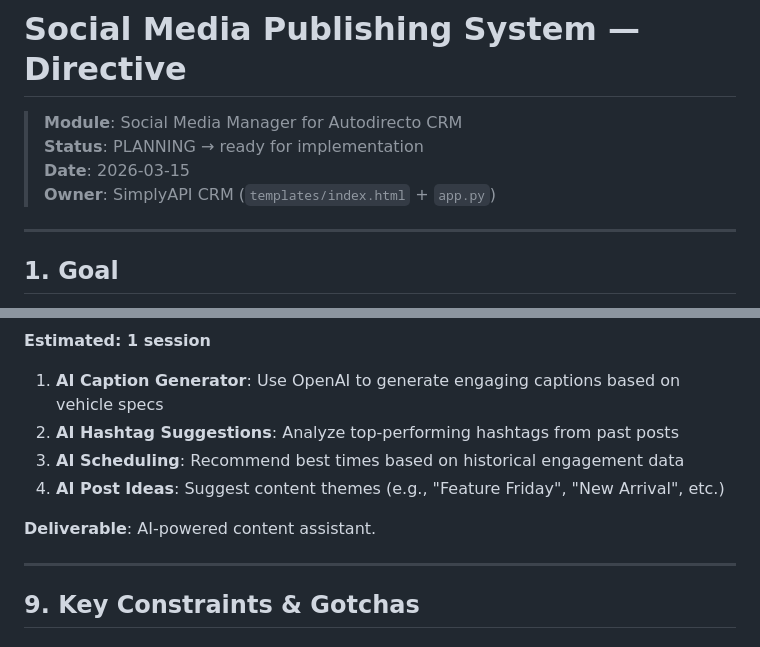
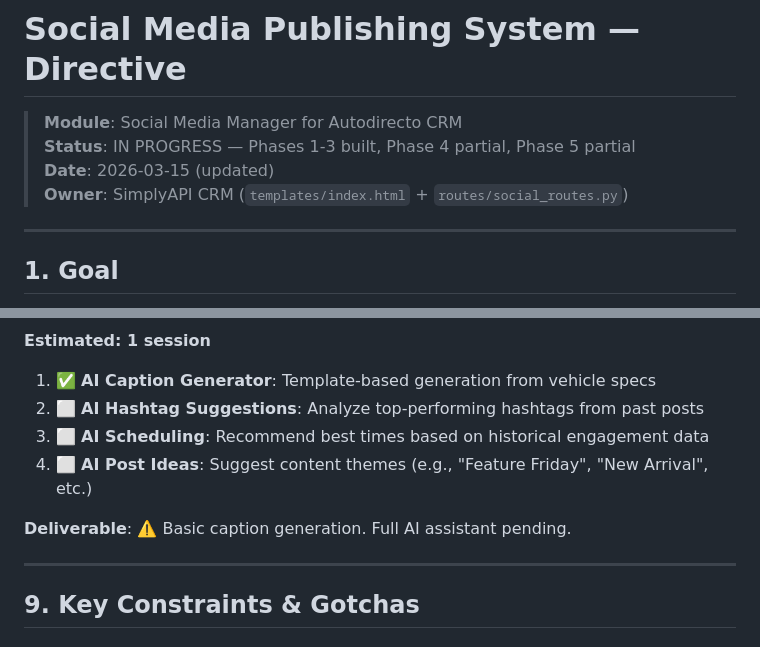
Before and after one commit to dryanez/autodirectocrm, a Markdown page: directives/social_media_publishing.md, 2 parts joined by grey strips. GitHub-like rendering.

```diff
--- a/directives/social_media_publishing.md
+++ b/directives/social_media_publishing.md
@@ -1,9 +1,9 @@
 # Social Media Publishing System — Directive
 
 > **Module**: Social Media Manager for Autodirecto CRM
-> **Status**: PLANNING → ready for implementation
-> **Date**: 2026-03-15
-> **Owner**: SimplyAPI CRM (`templates/index.html` + `app.py`)
+> **Status**: IN PROGRESS — Phases 1-3 built, Phase 4 partial, Phase 5 partial
+> **Date**: 2026-03-15 (updated)
+> **Owner**: SimplyAPI CRM (`templates/index.html` + `routes/social_routes.py`)
 
 ---
 
@@ -616,11 +616,11 @@ Add to sidebar navigation. Internal view name: `social`.
 **Estimated: 1 session**
 
-1. **AI Caption Generator**: Use OpenAI to generate engaging captions based on vehicle specs
-2. **AI Hashtag Suggestions**: Analyze top-performing hashtags from past posts
-3. **AI Scheduling**: Recommend best times based on historical engagement data
-4. **AI Post Ideas**: Suggest content themes (e.g., "Feature Friday", "New Arrival", etc.)
+1. ✅ **AI Caption Generator**: Template-based generation from vehicle specs
+2. ⬜ **AI Hashtag Suggestions**: Analyze top-performing hashtags from past posts
+3. ⬜ **AI Scheduling**: Recommend best times based on historical engagement data
+4. ⬜ **AI Post Ideas**: Suggest content themes (e.g., "Feature Friday", "New Arrival", etc.)
 
-**Deliverable**: AI-powered content assistant.
+**Deliverable**: ⚠️ Basic caption generation. Full AI assistant pending.
 
 ---
 
```
Also changed, not shown: other parts of directives/social_media_publishing.md (+40 -40 lines).
